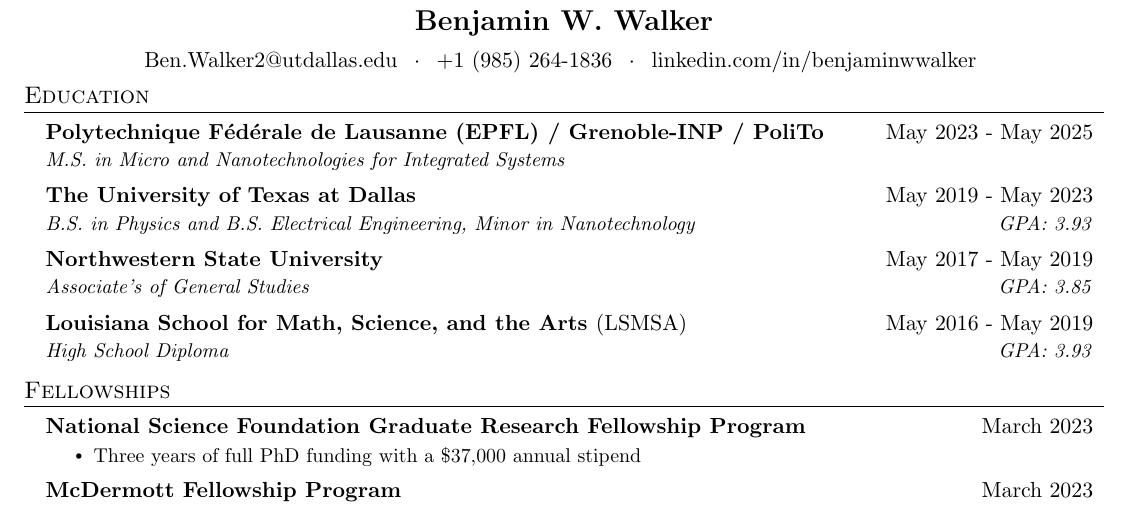
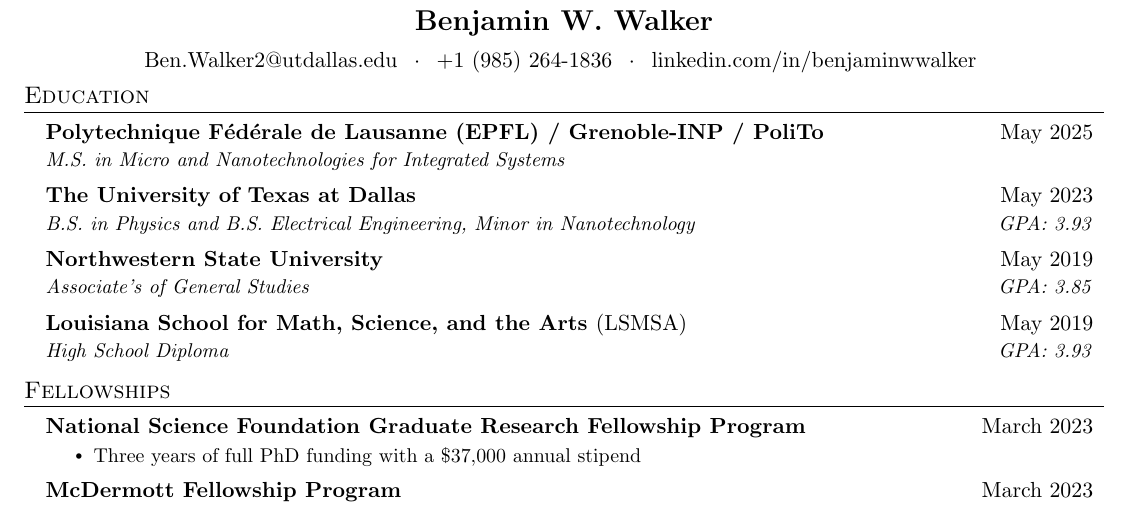
Before and after one commit to benwwalker1/CurriculumVitae, a LaTeX CV (BenWalkerCV.tex): part of page 1 of 3, cut so that both start at the same text. Compiled offline with pdfLaTeX.

Commit message:
removed unnessecary date ranges

```diff
--- a/BenWalkerCV.tex
+++ b/BenWalkerCV.tex
@@ -128,19 +128,19 @@
 \section{Education}
   \resumeSubHeadingListStart
   \resumeSubheading
-      {Polytechnique Fédérale de Lausanne (EPFL) / Grenoble-INP / PoliTo}{May 2023 - May 2025}
+      {Polytechnique Fédérale de Lausanne (EPFL) / Grenoble-INP / PoliTo}{May 2025}
       {M.S. in Micro and Nanotechnologies for Integrated Systems}{}
       %\resumeSubheading
       %{The University of Texas at Dallas}{May 2028}
       %{Ph.D. in Electrical Engineering}{}
     \resumeSubheading
-      {The University of Texas at Dallas}{May 2019 - May 2023}
+      {The University of Texas at Dallas}{May 2023}
       {B.S. in Physics and B.S. Electrical Engineering, Minor in Nanotechnology}{GPA: 3.93}
     \resumeSubheading
-      {Northwestern State University}{May 2017 - May 2019}
+      {Northwestern State University}{May 2019}
       {Associate's of General Studies}{GPA: 3.85}
     \resumeSubheading
-    {Louisiana School for Math, Science, and the Arts \normalfont(LSMSA)}{May 2016 - May 2019}
+    {Louisiana School for Math, Science, and the Arts \normalfont(LSMSA)}{May 2019}
     {High School Diploma}{GPA: 3.93}
   \resumeSubHeadingListEnd
 \section{Fellowships}
```
Also changed, not shown: BenWalkerCV.pdf.
